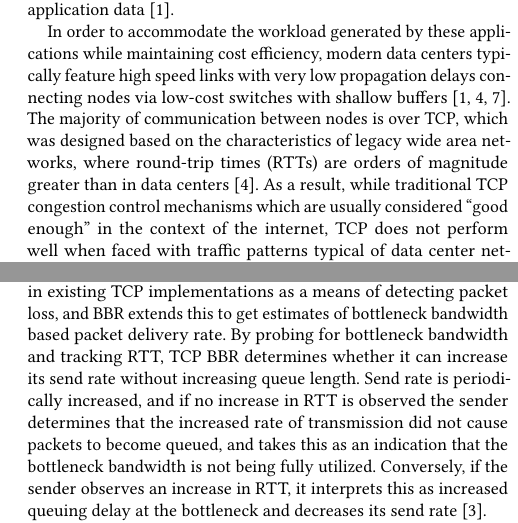
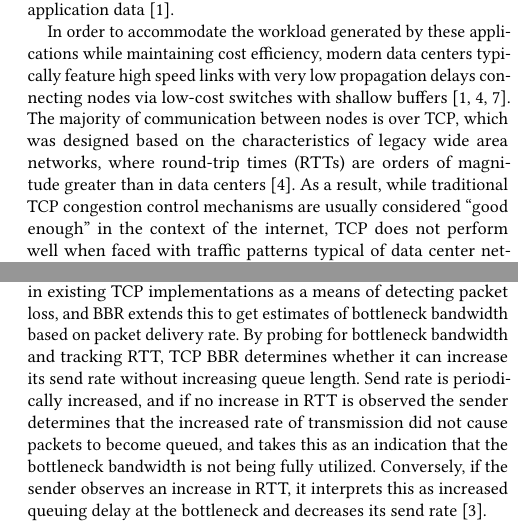
Before and after one commit to chowes/tcp-congestion-control, a LaTeX paper (paper/tcp-congestion.tex, which reads paper/tcp-body.tex): two parts of the columns of pages 1 and 3 of 5, joined at a grey line, cut so that both start at the same text. Compiled offline with pdfLaTeX.

Commit message:
Final submission

```diff
--- a/paper/tcp-body.tex
+++ b/paper/tcp-body.tex
@@ -2,7 +2,7 @@
 
 Data centers are responsible for driving large-scale web applications such as web search, storage, advertising, and social network composition ~\cite{chen_understanding_2009, alizadeh_data_2010}. These applications generate diverse traffic with strict throughput and latency requirements. In particular, many distributed web applications rely on workflow patterns in which requests are broken down and distributed to multiple workers, which perform tasks simultaneously and return responses to an aggregator ~\cite{chen_understanding_2009, alizadeh_data_2010}. As a result, data centers need to support bursts of many-to-one traffic traversing shared bottlenecks without affecting the throughput of long-lived flows needed to update and maintain application data ~\cite{alizadeh_data_2010}.
 
-In order to accommodate the workload generated by these applications while maintaining cost efficiency, modern data centers typically feature high speed links with very low propagation delays connecting nodes via low-cost switches with shallow buffers ~\cite{chen_understanding_2009, hamilton_designing_2007, alizadeh_data_2010}. The majority of communication between nodes is over TCP, which was designed based on the characteristics of legacy wide area networks, where round-trip times (RTTs) are orders of magnitude greater than in data centers ~\cite{chen_understanding_2009}. As a result, while traditional TCP congestion control mechanisms which are usually considered ``good enough'' in the context of the internet, TCP does not perform well when faced with traffic patterns typical of data center networks ~\cite{chen_understanding_2009, phanishayee_measurement_2008}.
+In order to accommodate the workload generated by these applications while maintaining cost efficiency, modern data centers typically feature high speed links with very low propagation delays connecting nodes via low-cost switches with shallow buffers ~\cite{chen_understanding_2009, hamilton_designing_2007, alizadeh_data_2010}. The majority of communication between nodes is over TCP, which was designed based on the characteristics of legacy wide area networks, where round-trip times (RTTs) are orders of magnitude greater than in data centers ~\cite{chen_understanding_2009}. As a result, while traditional TCP congestion control mechanisms are usually considered ``good enough'' in the context of the internet, TCP does not perform well when faced with traffic patterns typical of data center networks ~\cite{chen_understanding_2009, phanishayee_measurement_2008}.
 
 In particular, the traffic patterns common to data center networks suffer a number of impairments due to problems with traditional TCP congestion control mechanisms. This paper discusses a number of approaches to TCP congestion control aimed at improving the performance of TCP both in general and in data centers. In particular, Data Center TCP (DCTCP) is discussed in depth, and selected key findings are reproduced using the Mininet network emulator.
 
@@ -46,7 +46,7 @@ In practice, ICTCP is effective at avoiding incast congestion, but does not full
 
 TCP BBR (\emph{B}ottleneck \emph{B}andwidth, and \emph{R}ound-trip propagation time) uses ``congestion-based congestion control'' in place of traditional loss-based congestion detection mechanisms to improve the performance of TCP. TCP BBR is intended as a general replacement for traditional TCP congestion control mechanisms, though it is currently being implemented in a number of Google services including the Google Cloud Platform as well as Google's B4 Backbone, which is a wide area network comprised of shallow buffered commodity switches similar to those used in data centers ~\cite{cardwell_bbr:_2016, cardwell_tcp_2017}. While TCP BBR is not intended to address network problems unique to data center traffic patterns, the design of BBR is based on the observation that optimal throughput, loss, and RTT is achieved when the send rate is exactly equal to the bandwidth of the bottleneck in a TCP flow ~\cite{kleinrock_power_1979}. That is, the sender pushes data into the network at a rate that does not underutilize the bottleneck link, but also does not cause queues grow ~\cite{cardwell_bbr:_2016}. Thus, like DCTCP, TCP BBR seeks to achieve high throughput without causing queue build up in order to avoid high RTTs as a result of queuing delay.
 
-TCP BBR bases its congestion control mechanisms on measurements of RTT and bottleneck bandwidth. RTT is already measured in existing TCP implementations as a means of detecting packet loss, and BBR extends this to get estimates of bottleneck bandwidth based packet delivery rate. By probing for bottleneck bandwidth and tracking RTT, TCP BBR determines whether it can increase its send rate without increasing queue length. Send rate is periodically increased, and if no increase in RTT is observed the sender determines that the increased rate of transmission did not cause packets to become queued, and takes this as an indication that the bottleneck bandwidth is not being fully utilized. Conversely, if the sender observes an increase in RTT, it interprets this as increased queuing delay at the bottleneck and decreases its send rate ~\cite{cardwell_bbr:_2016}.
+TCP BBR bases its congestion control mechanisms on measurements of RTT and bottleneck bandwidth. RTT is already measured in existing TCP implementations as a means of detecting packet loss, and BBR extends this to get estimates of bottleneck bandwidth based on packet delivery rate. By probing for bottleneck bandwidth and tracking RTT, TCP BBR determines whether it can increase its send rate without increasing queue length. Send rate is periodically increased, and if no increase in RTT is observed the sender determines that the increased rate of transmission did not cause packets to become queued, and takes this as an indication that the bottleneck bandwidth is not being fully utilized. Conversely, if the sender observes an increase in RTT, it interprets this as increased queuing delay at the bottleneck and decreases its send rate ~\cite{cardwell_bbr:_2016}.
 
 Testing in Google services such as the B4 backbone, Google Cloud Platform, and YouTube have shown higher throughput and consistency relative to TCP CUBIC ~\cite{cardwell_bbr:_2016, cardwell_tcp_2017}. While no evaluations of TCP BBR in data center environments have been published, TCP BBR's emphasis on maintaining high throughput while minimizing queuing delay suggest that the protocol may be an effective means of addressing buffer bloat and incast congestion while maintaining high throughput for background flows.
 
```
Also changed, not shown: paper/tcp-congestion.pdf, paper/tcp-body.tex (6 more changed lines), 1 other file.
